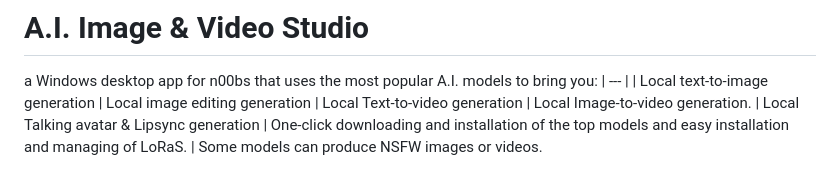
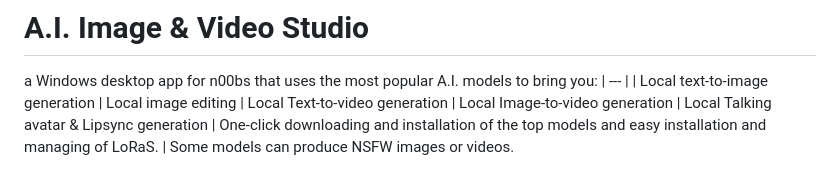
Before and after one commit to JungleJimJim/AI-Image-Video-Studio, a Markdown page: README.md, the part around the change. GitHub-like rendering.

Commit message:
Refine README content for clarity
Updated descriptions for local image editing and video generation.

```diff
--- a/README.md
+++ b/README.md
@@ -3,9 +3,9 @@
 a Windows desktop app for n00bs that uses the most popular A.I. models to bring you:
 | --- |
 | Local text-to-image generation
-| Local image editing generation
+| Local image editing
 | Local Text-to-video generation
-| Local Image-to-video generation.
+| Local Image-to-video generation
 | Local Talking avatar & Lipsync generation
 | One-click downloading and installation of the top models and easy installation and managing of LoRaS.
 | Some models can produce NSFW images or videos.
```
